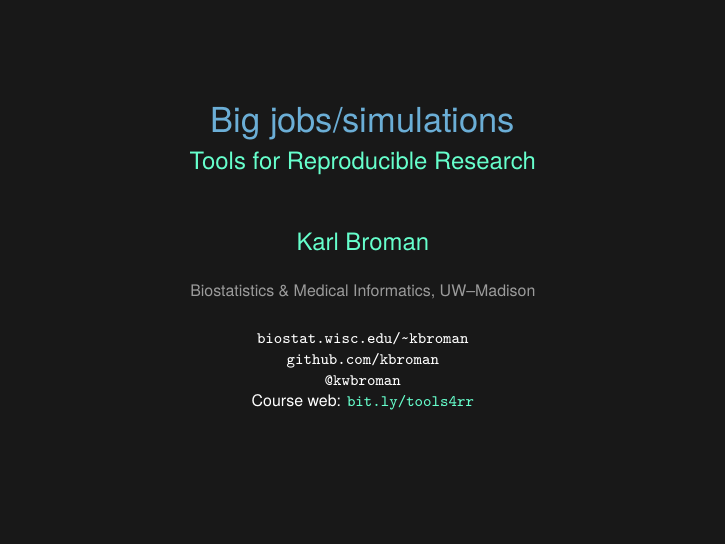
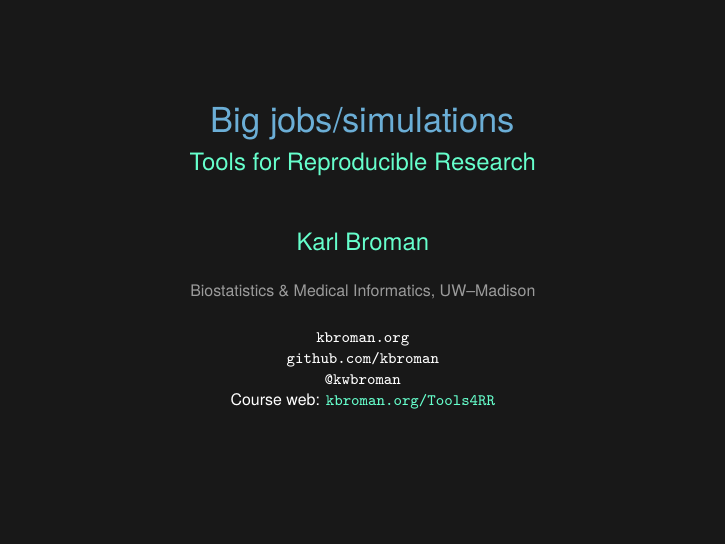
Before and after one commit to kbroman/Tools4RR, LaTeX slides (10_BigJobs/10_bigjobs.tex): page 1 of 23. Compiled offline with XeLaTeX.

Commit message:
Lec 10 (big jobs): update URLs on first slide

```diff
--- a/10_BigJobs/10_bigjobs.tex
+++ b/10_BigJobs/10_bigjobs.tex
@@ -12,15 +12,15 @@
 
 \title{Big jobs/simulations}
 \subtitle{Tools for Reproducible Research}
-\author{\href{http://www.biostat.wisc.edu/~kbroman}{Karl Broman}}
+\author{\href{http://kbroman.org}{Karl Broman}}
 \institute{Biostatistics \& Medical Informatics, UW{\textendash}Madison}
-\date{\href{http://www.biostat.wisc.edu/~kbroman}{\tt \scriptsize \color{foreground} biostat.wisc.edu/{\textasciitilde}kbroman}
+\date{\href{http://kbroman.org}{\tt \scriptsize \color{foreground} kbroman.org}
 \\[-4pt]
 \href{http://github.com/kbroman}{\tt \scriptsize \color{foreground} github.com/kbroman}
 \\[-4pt]
 \href{https://twitter.com/kwbroman}{\tt \scriptsize \color{foreground} @kwbroman}
 \\[-4pt]
-{\scriptsize Course web: \href{http://bit.ly/tools4rr}{\tt bit.ly/tools4rr}}
+{\scriptsize Course web: \href{http://kbroman.org/Tools4RR}{\tt kbroman.org/Tools4RR}}
 }
 
 \begin{document}
```
